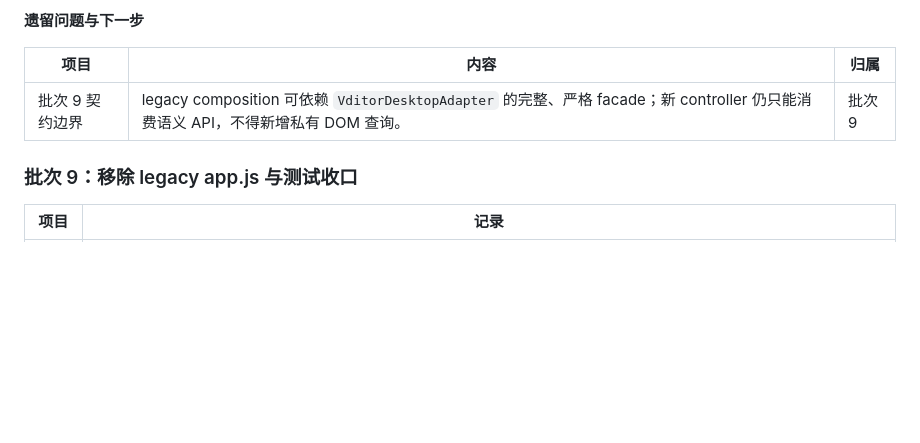
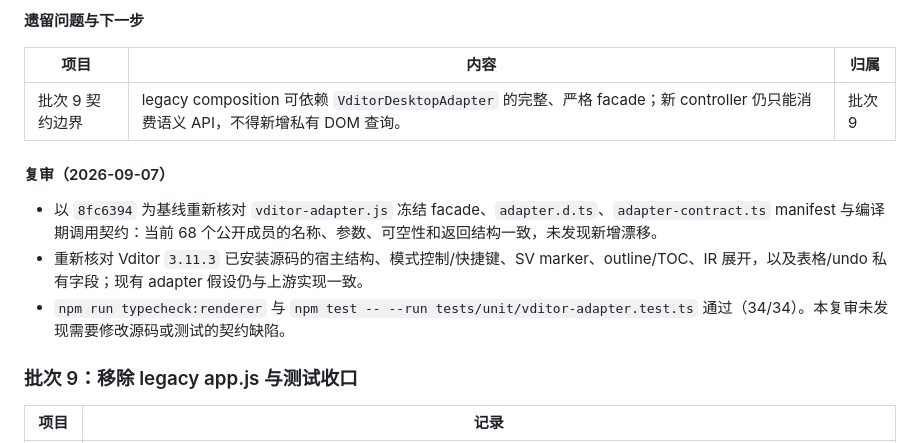
Before and after one commit to Studio-200A/Vditor-Electron, a Markdown page: docs/15-0.2.5-EXECUTION-TRACKER.md, the part around the change. Rendered like a GitHub page; blank space fills up the shorter version.

Commit message:
docs(adapter): record contract reaudit

```diff
--- a/docs/15-0.2.5-EXECUTION-TRACKER.md
+++ b/docs/15-0.2.5-EXECUTION-TRACKER.md
@@ -1478,6 +1478,12 @@ Agent 只在以下情形使用交互式问答，并尽量给出少量、易懂
 | --- | --- | --- |
 | 批次 9 契约边界 | legacy composition 可依赖 `VditorDesktopAdapter` 的完整、严格 facade；新 controller 仍只能消费语义 API，不得新增私有 DOM 查询。 | 批次 9 |
 
+#### 复审（2026-09-07）
+
+- 以 `8fc6394` 为基线重新核对 `vditor-adapter.js` 冻结 facade、`adapter.d.ts`、`adapter-contract.ts` manifest 与编译期调用契约：当前 68 个公开成员的名称、参数、可空性和返回结构一致，未发现新增漂移。
+- 重新核对 Vditor `3.11.3` 已安装源码的宿主结构、模式控制/快捷键、SV marker、outline/TOC、IR 展开，以及表格/undo 私有字段；现有 adapter 假设仍与上游实现一致。
+- `npm run typecheck:renderer` 与 `npm test -- --run tests/unit/vditor-adapter.test.ts` 通过（34/34）。本复审未发现需要修改源码或测试的契约缺陷。
+
 ### 批次 9：移除 legacy app.js 与测试收口
 
 | 项目 | 记录 |
```
Also changed, not shown: 1 other file.
